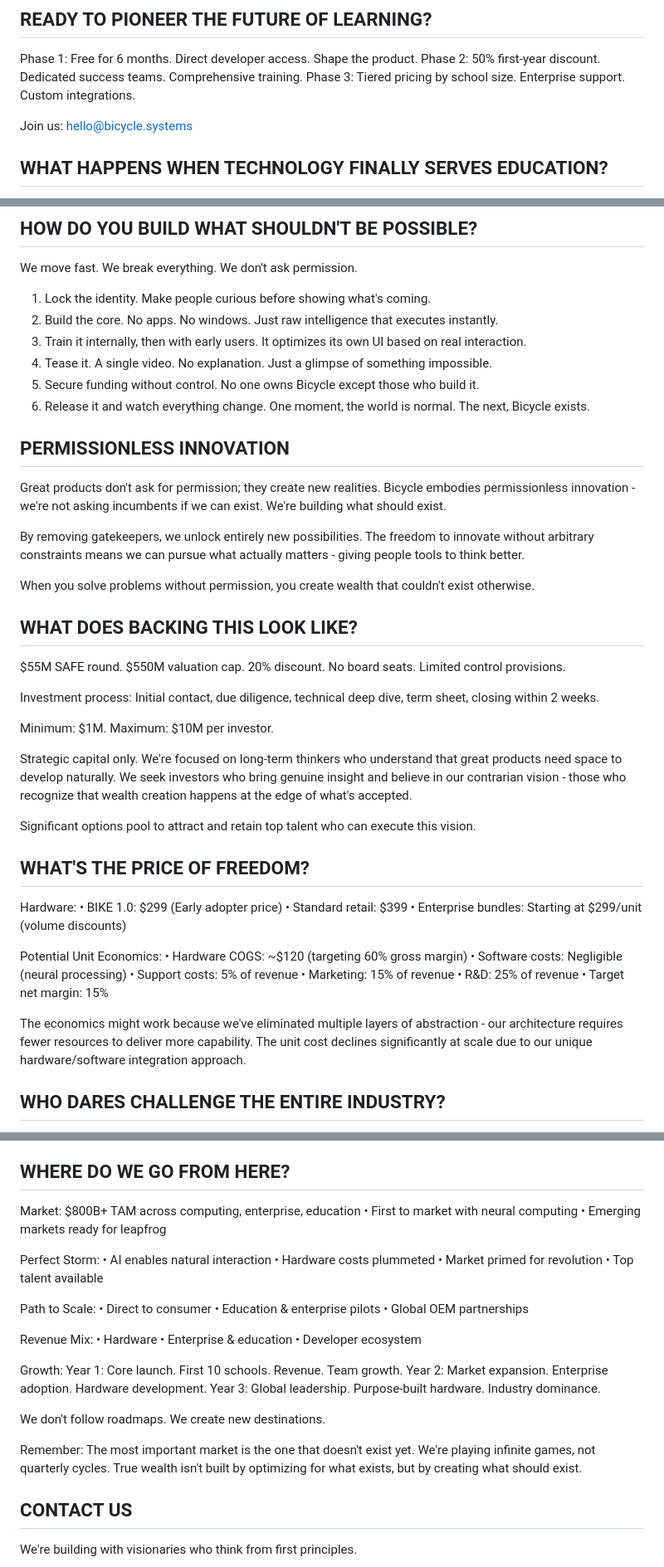
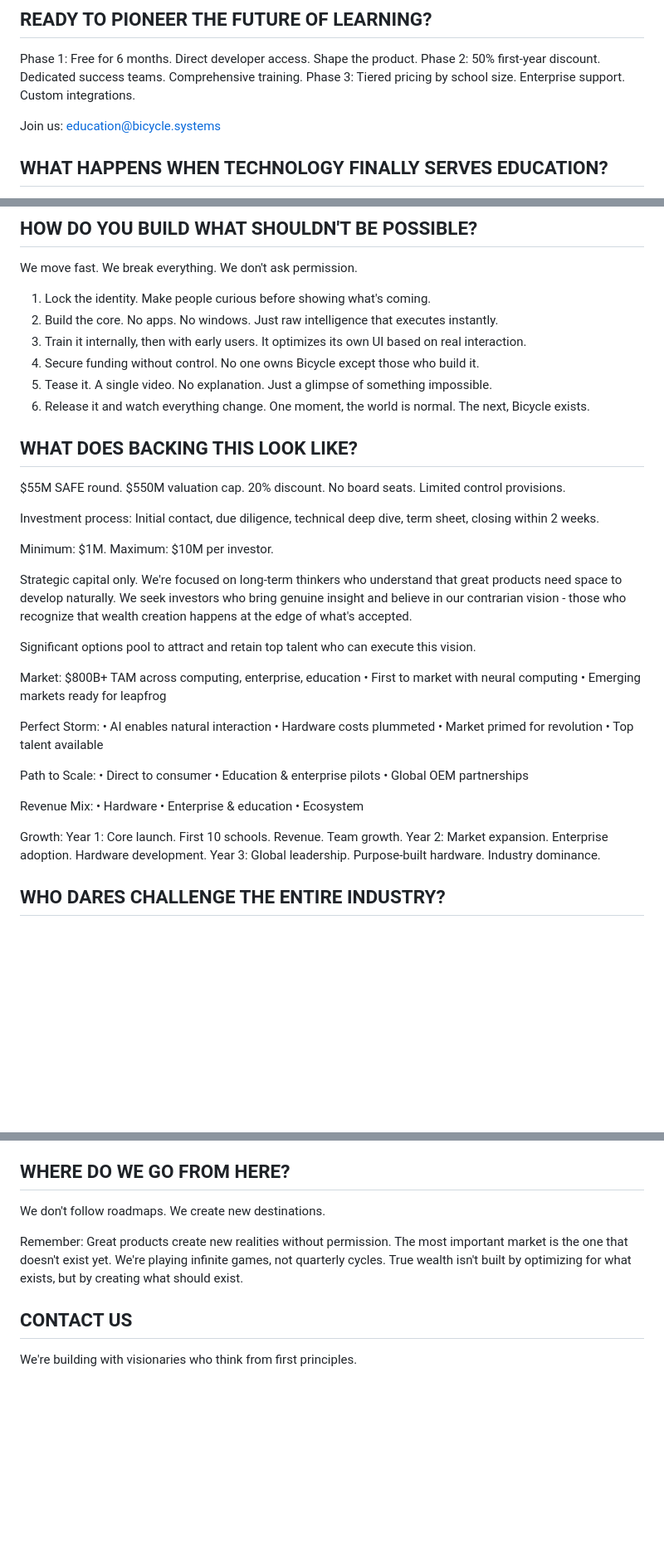
Before and after one commit to bicyclesystems/bicycle.systems, a Markdown page: INDEX.MD, 3 parts joined by grey strips. Shown: that part at 83% size. GitHub-like rendering; blank space fills up the shorter version.

```diff
--- a/INDEX.MD
+++ b/INDEX.MD
@@ -103,7 +98,7 @@ Phase 1: Free for 6 months. Direct developer access. Shape the product.
 Phase 2: 50% first-year discount. Dedicated success teams. Comprehensive training.
 Phase 3: Tiered pricing by school size. Enterprise support. Custom integrations.
 
-Join us: hello@bicycle.systems
+Join us: education@bicycle.systems
 
 ## WHAT HAPPENS WHEN TECHNOLOGY FINALLY SERVES EDUCATION?
 
@@ -155,17 +150,9 @@ We move fast. We break everything. We don't ask permission.
 1. Lock the identity. Make people curious before showing what's coming.
 2. Build the core. No apps. No windows. Just raw intelligence that executes instantly.
 3. Train it internally, then with early users. It optimizes its own UI based on real interaction.
+5. Secure funding without control. No one owns Bicycle except those who build it.
 4. Tease it. A single video. No explanation. Just a glimpse of something impossible.
-5. Secure funding without control. No one owns Bicycle except those who build it.
 6. Release it and watch everything change. One moment, the world is normal. The next, Bicycle exists.
-
-## PERMISSIONLESS INNOVATION
-
-Great products don't ask for permission; they create new realities. Bicycle embodies permissionless innovation - we're not asking incumbents if we can exist. We're building what should exist.
-
-By removing gatekeepers, we unlock entirely new possibilities. The freedom to innovate without arbitrary constraints means we can pursue what actually matters - giving people tools to think better.
-
-When you solve problems without permission, you create wealth that couldn't exist otherwise.
 
 ## WHAT DOES BACKING THIS LOOK LIKE?
 
@@ -179,22 +166,30 @@ Strategic capital only. We're focused on long-term thinkers who understand that
 
 Significant options pool to attract and retain top talent who can execute this vision.
 
-## WHAT'S THE PRICE OF FREEDOM?
+Market: $800B+ TAM across computing, enterprise, education
+• First to market with neural computing
+• Emerging markets ready for leapfrog
 
-Hardware:
-• BIKE 1.0: $299 (Early adopter price)
-• Standard retail: $399
-• Enterprise bundles: Starting at $299/unit (volume discounts)
+Perfect Storm:
+• AI enables natural interaction
+• Hardware costs plummeted
+• Market primed for revolution
+• Top talent available
 
-Potential Unit Economics:
-• Hardware COGS: ~$120 (targeting 60% gross margin)
-• Software costs: Negligible (neural processing)
-• Support costs: 5% of revenue
-• Marketing: 15% of revenue
-• R&D: 25% of revenue
-• Target net margin: 15%
+Path to Scale:
+• Direct to consumer
+• Education & enterprise pilots
+• Global OEM partnerships
 
-The economics might work because we've eliminated multiple layers of abstraction - our architecture requires fewer resources to deliver more capability. The unit cost declines significantly at scale due to our unique hardware/software integration approach.
+Revenue Mix:
+• Hardware
+• Enterprise & education
+• Ecosystem
+
+Growth:
+Year 1: Core launch. First 10 schools. Revenue. Team growth.
+Year 2: Market expansion. Enterprise adoption. Hardware development.
+Year 3: Global leadership. Purpose-built hardware. Industry dominance.
 
 ## WHO DARES CHALLENGE THE ENTIRE INDUSTRY?
 
@@ -257,34 +252,9 @@ Our commitment to educational institutions:
 
 ## WHERE DO WE GO FROM HERE?
 
-Market: $800B+ TAM across computing, enterprise, education
-• First to market with neural computing
-• Emerging markets ready for leapfrog
-
-Perfect Storm:
-• AI enables natural interaction
-• Hardware costs plummeted
-• Market primed for revolution
-• Top talent available
-
-Path to Scale:
-• Direct to consumer
-• Education & enterprise pilots
-• Global OEM partnerships
-
-Revenue Mix:
-• Hardware
-• Enterprise & education
-• Developer ecosystem
-
-Growth:
-Year 1: Core launch. First 10 schools. Revenue. Team growth.
-Year 2: Market expansion. Enterprise adoption. Hardware development.
-Year 3: Global leadership. Purpose-built hardware. Industry dominance.
-
 We don't follow roadmaps. We create new destinations.
 
-Remember: The most important market is the one that doesn't exist yet. We're playing infinite games, not quarterly cycles. True wealth isn't built by optimizing for what exists, but by creating what should exist.
+Remember: Great products create new realities without permission. The most important market is the one that doesn't exist yet. We're playing infinite games, not quarterly cycles. True wealth isn't built by optimizing for what exists, but by creating what should exist.
 
 ## CONTACT US
 
```
Also changed, not shown: other parts of INDEX.MD (+19 -24 lines), BIKE-1.MD (+42 -0 lines).
